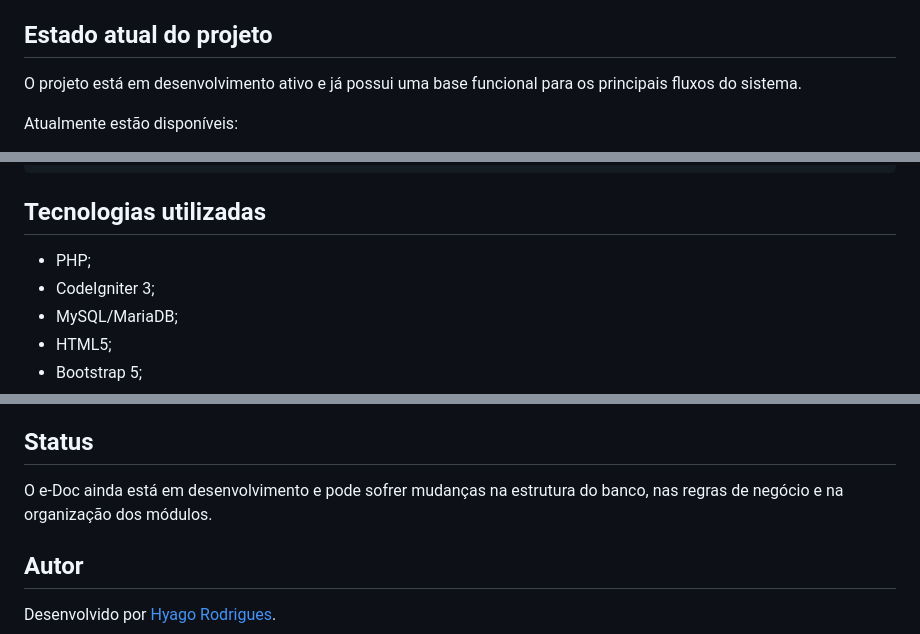
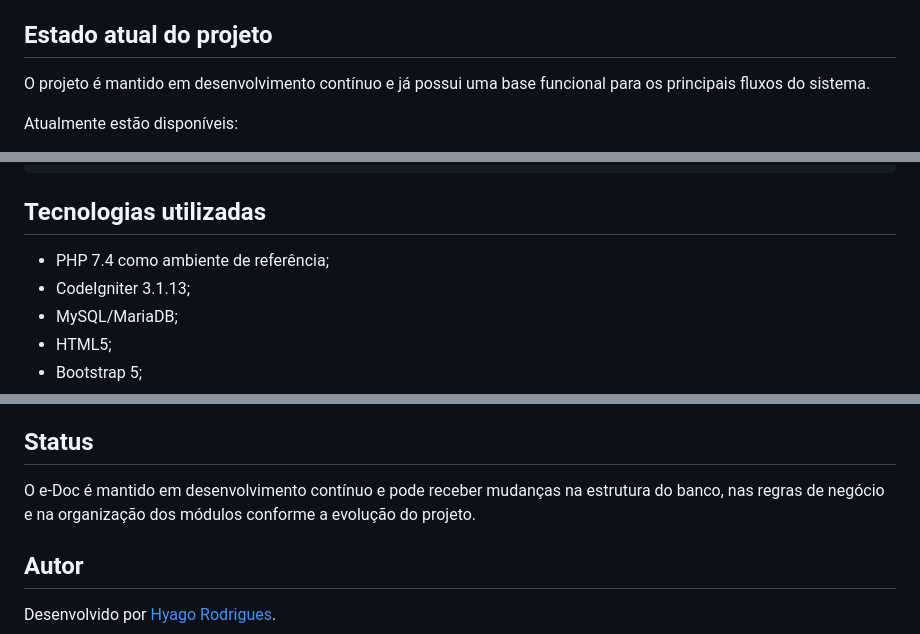
Before and after one commit to hyago-rdgs/gerenciador_e-doc, a Markdown page: README.md, 3 parts joined by grey strips. Drawn GitHub-style.

```diff
--- a/README.md
+++ b/README.md
@@ -6,7 +6,7 @@ O e-Doc combina uma estrutura hierárquica de localizações com tipos de docume
 
 ## Estado atual do projeto
 
-O projeto está em desenvolvimento ativo e já possui uma base funcional para os principais fluxos do sistema.
+O projeto é mantido em desenvolvimento contínuo e já possui uma base funcional para os principais fluxos do sistema.
 
 Atualmente estão disponíveis:
 
@@ -163,8 +165,8 @@ Estrutura hierárquica
 
 ## Tecnologias utilizadas
 
-- PHP;
-- CodeIgniter 3;
+- PHP 7.4 como ambiente de referência;
+- CodeIgniter 3.1.13;
 - MySQL/MariaDB;
 - HTML5;
 - Bootstrap 5;
@@ -351,7 +362,7 @@ style: ajusta formatação ou interface
 
 ## Status
 
-O e-Doc ainda está em desenvolvimento e pode sofrer mudanças na estrutura do banco, nas regras de negócio e na organização dos módulos.
+O e-Doc é mantido em desenvolvimento contínuo e pode receber mudanças na estrutura do banco, nas regras de negócio e na organização dos módulos conforme a evolução do projeto.
 
 ## Autor
 
```
Also changed, not shown: other parts of README.md (+15 -4 lines).
